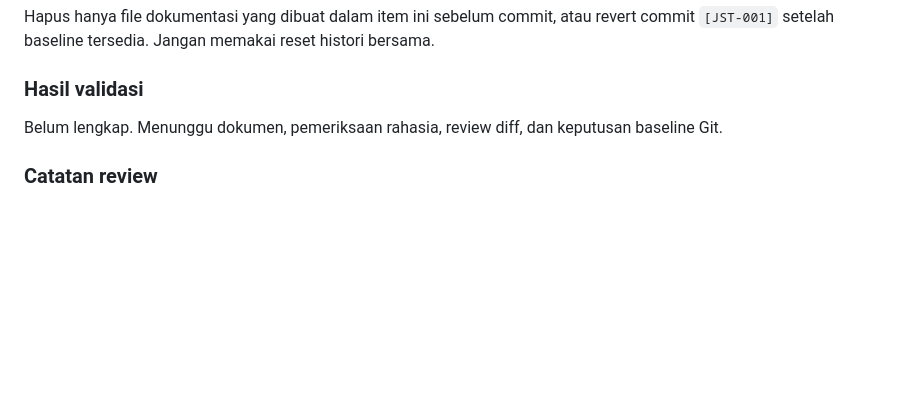
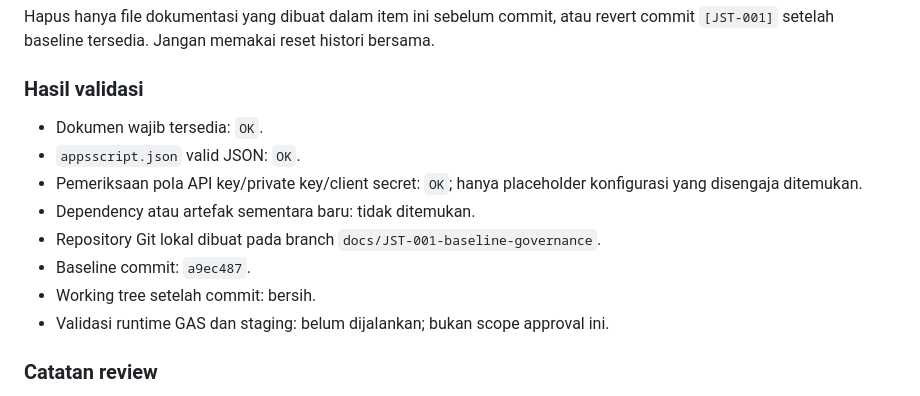
Before and after one commit to yolanalfarel25/Shafa-Jastip, a Markdown page: PLAN.md, the part around the change. Rendered like a GitHub page; blank space fills up the shorter version.

Commit message:
docs(plan): catat validasi baseline [JST-001]

```diff
--- a/PLAN.md
+++ b/PLAN.md
@@ -92,7 +92,14 @@ Hapus hanya file dokumentasi yang dibuat dalam item ini sebelum commit, atau rev
 
 ### Hasil validasi
 
-Belum lengkap. Menunggu dokumen, pemeriksaan rahasia, review diff, dan keputusan baseline Git.
+- Dokumen wajib tersedia: `OK`.
+- `appsscript.json` valid JSON: `OK`.
+- Pemeriksaan pola API key/private key/client secret: `OK`; hanya placeholder konfigurasi yang disengaja ditemukan.
+- Dependency atau artefak sementara baru: tidak ditemukan.
+- Repository Git lokal dibuat pada branch `docs/JST-001-baseline-governance`.
+- Baseline commit: `a9ec487`.
+- Working tree setelah commit: bersih.
+- Validasi runtime GAS dan staging: belum dijalankan; bukan scope approval ini.
 
 ### Catatan review
 
```
